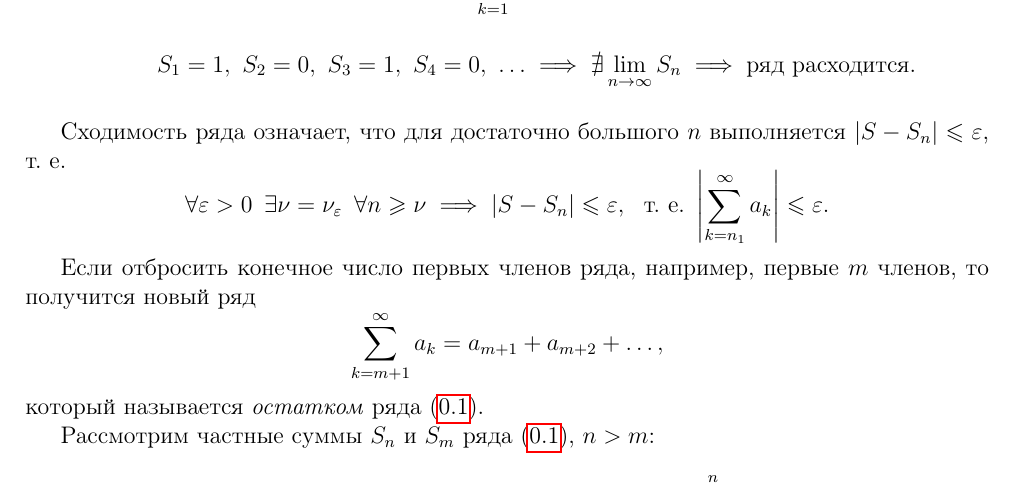
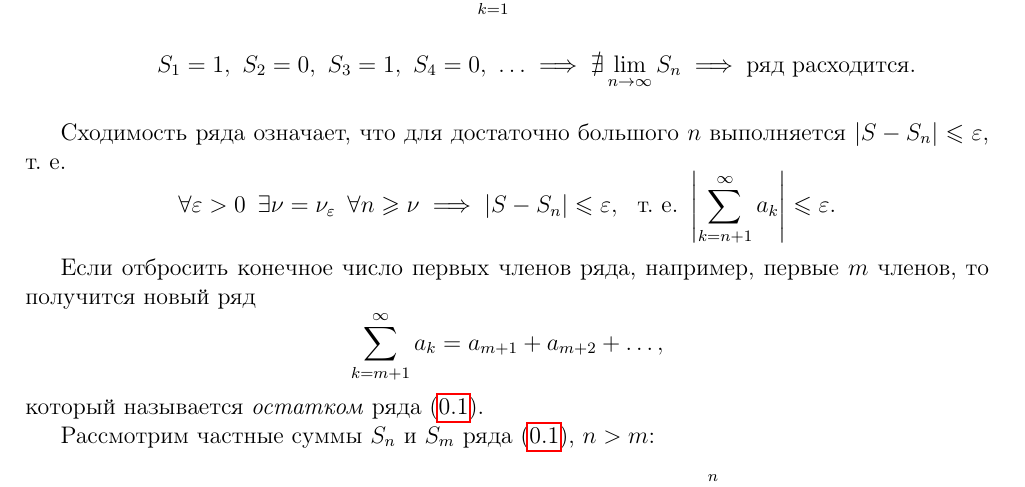
Before and after one commit to alex65536/bulatov-lectures, a LaTeX document (tex/chapter11/lec26.tex): part of page 2 of 7, cut so that both start at the same text. Compiled offline with pdfLaTeX.

Commit message:
Update lecture26

```diff
--- a/tex/chapter11/lec26.tex
+++ b/tex/chapter11/lec26.tex
@@ -104,7 +104,7 @@ $n$ выполняется $\abs{S - S_n} \le \eps$, т.~е.
 	\forall\eps > 0\enspace \exists\nu = \nu_\eps \enspace
 	\forall n\geq \nu \implies \abs{S - S_n} \leq \eps, \ \text{
 	т.~е.}\
-	\left|\sum\limits_{k = n_1}^\infty a_k\right| \leq \eps
+	\left|\sum\limits_{k = n+1}^\infty a_k\right| \leq \eps
 .\]
 
 Если отбросить конечное число первых членов ряда, например,
```
